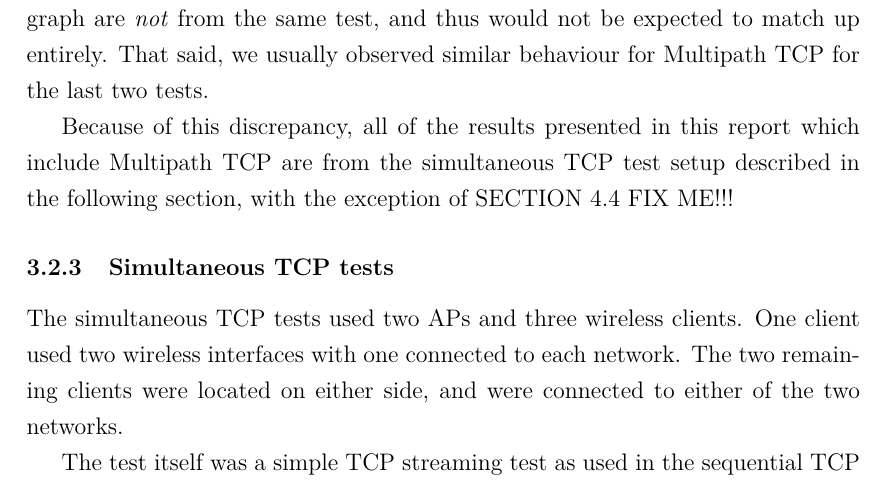
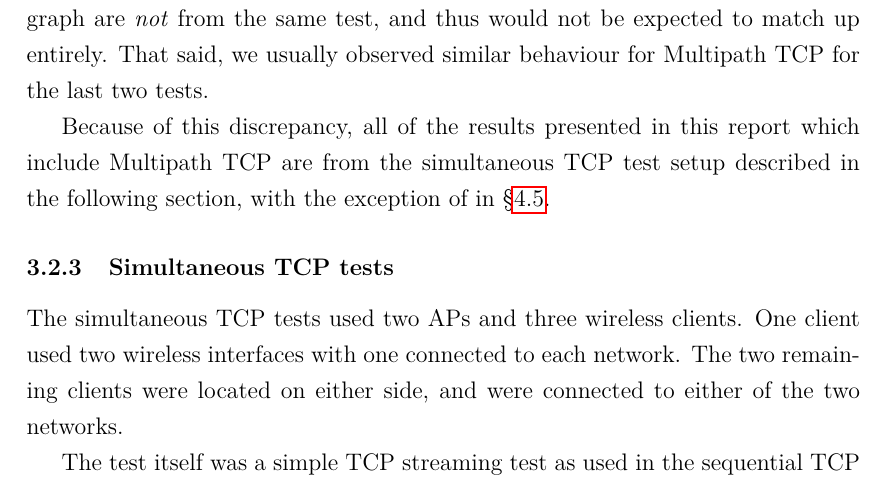
Before and after one commit to jamesbarlow/mptcp, a LaTeX paper (report/report.tex, which reads report/sections/methodology.tex): part of page 13 of 40, cut so that both start at the same text. Compiled offline with pdfLaTeX.

Commit message:
Fix section reference in sequential tests

```diff
--- a/report/sections/methodology.tex
+++ b/report/sections/methodology.tex
@@ -109,7 +109,7 @@ similar behaviour for Multipath TCP for the last two tests.
 Because of this discrepancy, all of the results presented in this report which
 include Multipath TCP are
 from the simultaneous TCP test setup described in the following section, with
-the exception of SECTION 4.4 FIX ME!!!
+the exception of in \S\ref{sec:results-performance}.
 
 \subsubsection{Simultaneous TCP tests}
 \label{sec:met:setups:simtcp}
```
